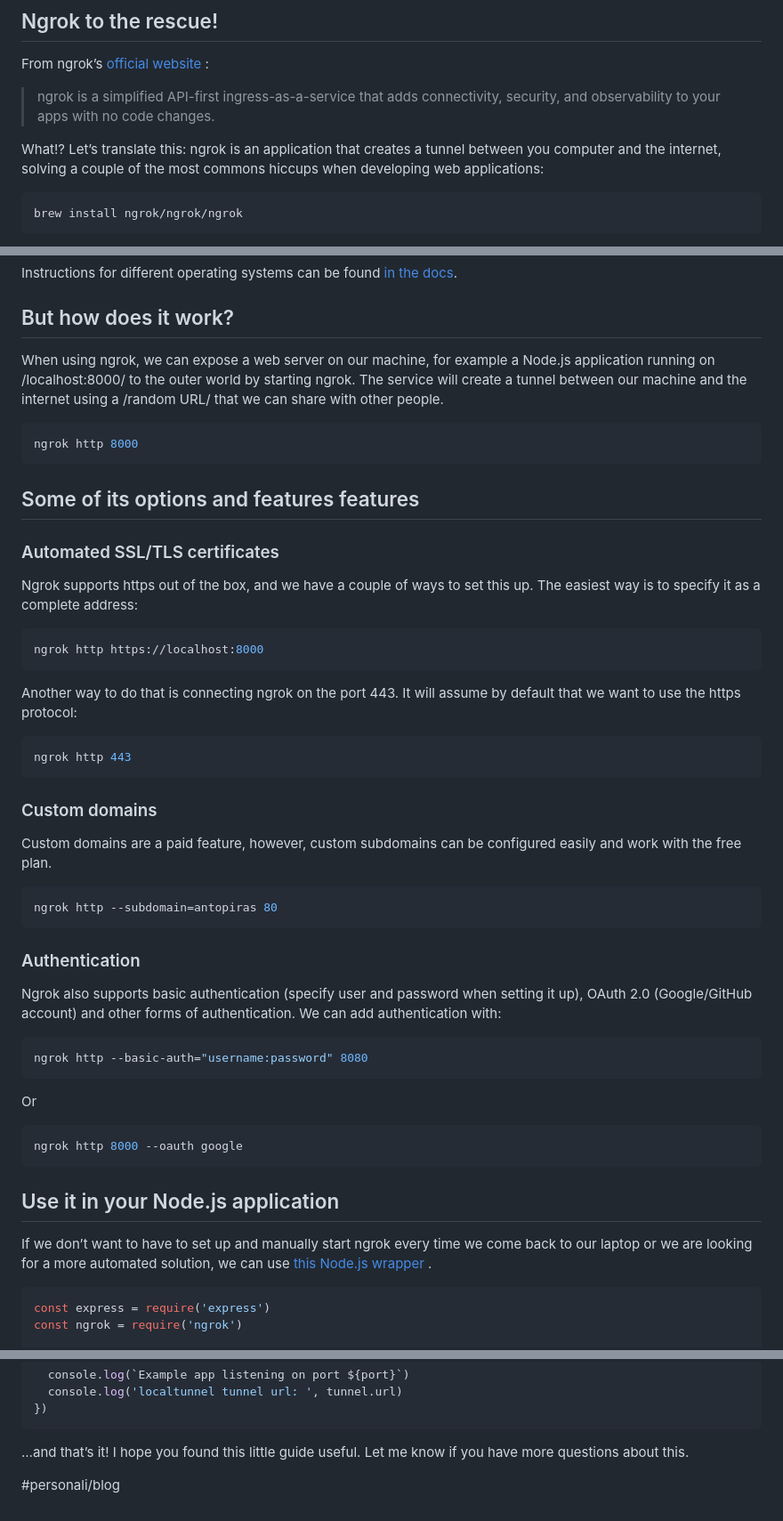
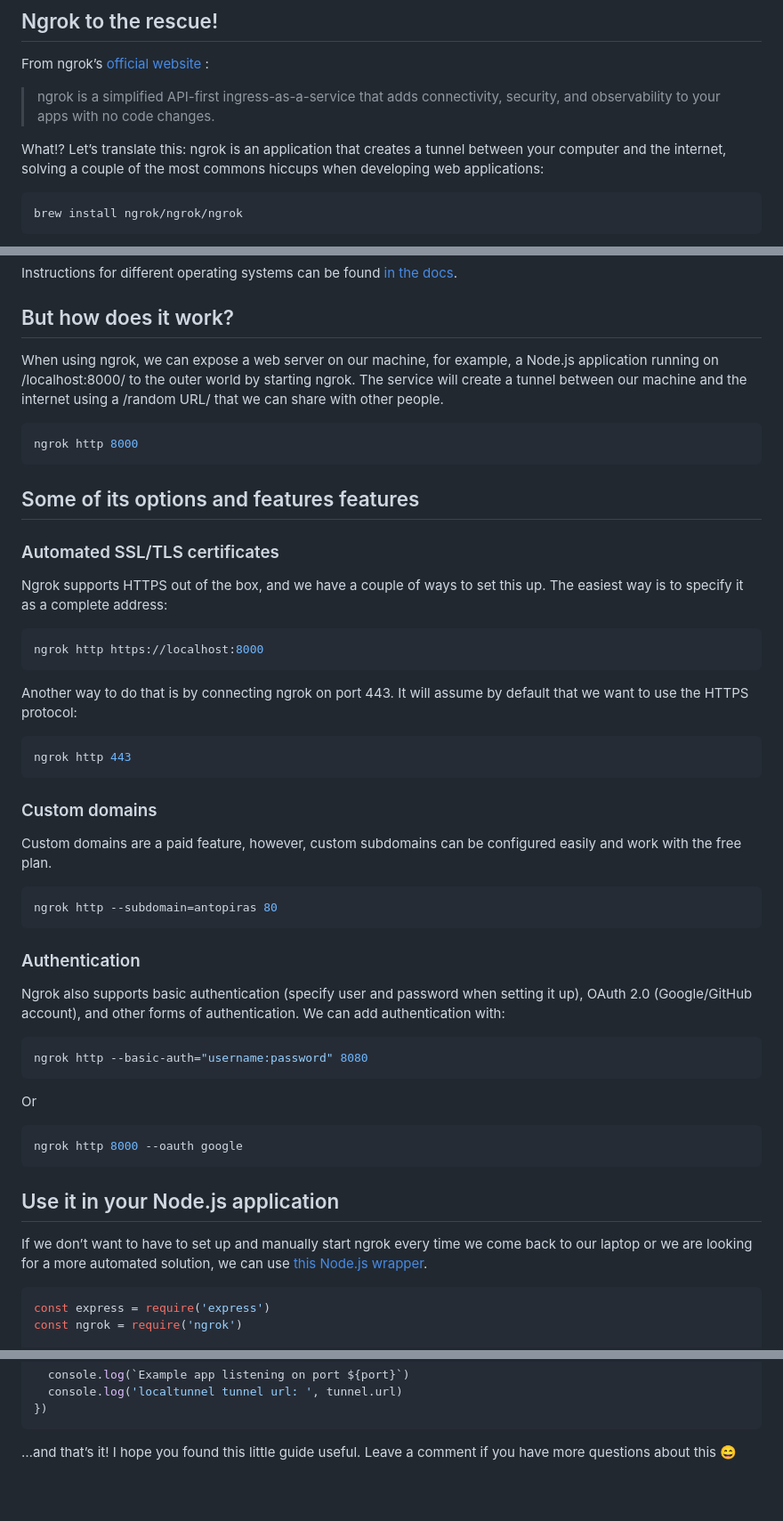
Before and after one commit to antoBit/antodev, a Markdown page: src/blog/2023-01-26-🌍-expose-yourself-…-your-work.md, 3 parts joined by grey strips. Shown: that part at 89% size. Rendered like a GitHub page; blank space fills up the shorter version.

Commit message:
Update Blog “2023-01-26-🌍-expose-yourself-…-your-work”

````diff
--- a/src/blog/2023-01-26-🌍-expose-yourself-…-your-work.md
+++ b/src/blog/2023-01-26-🌍-expose-yourself-…-your-work.md
@@ -29,7 +29,7 @@ From ngrok’s [official website](https://ngrok.com) :
 
 > ngrok is a simplified API-first ingress-as-a-service that adds connectivity, security, and observability to your apps with no code changes.
 
-What!? Let’s translate this: ngrok is an application that creates a tunnel between you computer and the internet, solving a couple of the most commons hiccups when developing web applications:
+What!? Let’s translate this: ngrok is an application that creates a tunnel between your computer and the internet, solving a couple of the most commons hiccups when developing web applications:
 
 ```ba
 brew install ngrok/ngrok/ngrok
@@ -47,7 +47,7 @@ Instructions for different operating systems can be found [in the docs](https://
 
 ## But how does it work?
 
-When using ngrok, we can expose a web server on our machine, for example a Node.js application running on /localhost:8000/ to the outer world by starting ngrok. The service will create a tunnel between our machine and the internet using a /random URL/ that we can share with other people.
+When using ngrok, we can expose a web server on our machine, for example, a Node.js application running on /localhost:8000/ to the outer world by starting ngrok. The service will create a tunnel between our machine and the internet using a /random URL/ that we can share with other people.
 
 ```bash
 ngrok http 8000
@@ -57,14 +57,14 @@ ngrok http 8000
 
 ### Automated SSL/TLS certificates
 
-Ngrok supports https out of the box, and we have a couple of ways to set this up.
+Ngrok supports HTTPS out of the box, and we have a couple of ways to set this up.
 The easiest way is to specify it as a complete address:
 
 ```bash
 ngrok http https://localhost:8000
 ```
 
-Another way to do that is connecting ngrok on the port 443. It will assume by default that we want to use the https protocol:
+Another way to do that is by connecting ngrok on port 443. It will assume by default that we want to use the HTTPS protocol:
 
 ```bash
 ngrok http 443
@@ -80,7 +80,7 @@ ngrok http --subdomain=antopiras 80
 
 ### Authentication
 
-Ngrok also supports basic authentication (specify user and password when setting it up), OAuth 2.0 (Google/GitHub account) and other forms of authentication.
+Ngrok also supports basic authentication (specify user and password when setting it up), OAuth 2.0 (Google/GitHub account), and other forms of authentication.
 We can add authentication with:
 
 ```bash
@@ -95,7 +95,7 @@ ngrok http 8000 --oauth google
 
 ## Use it in your Node.js application
 
-If we don’t want to have to set up and manually start ngrok every time we come back to our laptop or we are looking for a more automated solution, we can use [this Node.js wrapper](https://github.com/bubenshchykov/ngrok) .
+If we don’t want to have to set up and manually start ngrok every time we come back to our laptop or we are looking for a more automated solution, we can use [this Node.js wrapper](https://github.com/bubenshchykov/ngrok).
 
 ```javascript
 const express = require('express')
@@ -145,6 +145,4 @@ app.listen(port, async () => {
 })
 ```
 
-…and that’s it! I hope you found this little guide useful. Let me know if you have more questions about this.
-
-\#personali/blog
+…and that’s it! I hope you found this little guide useful. Leave a comment if you have more questions about this 😄
````
Also changed, not shown: other parts of src/blog/2023-01-26-🌍-expose-yourself-…-your-work.md (+1 -1 lines).
